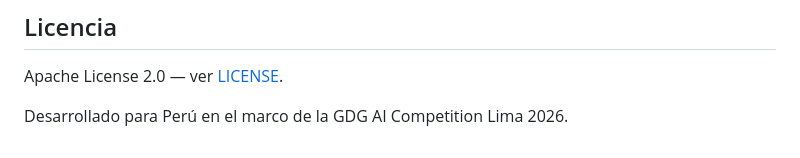
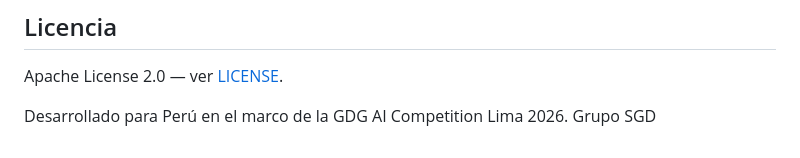
Before and after one commit to joseluis02678/Ayni-SOS, a Markdown page: README.md, the part around the change. GitHub-like rendering.

Commit message:
Add Grupo SGD to README

```diff
--- a/README.md
+++ b/README.md
@@ -125,3 +125,4 @@ Guía detallada: [docs/mobile_run.md](docs/mobile_run.md) · Arquitectura: [docs
 Apache License 2.0 — ver [LICENSE](LICENSE).
 
 Desarrollado para Perú en el marco de la GDG AI Competition Lima 2026.
+Grupo SGD
```
